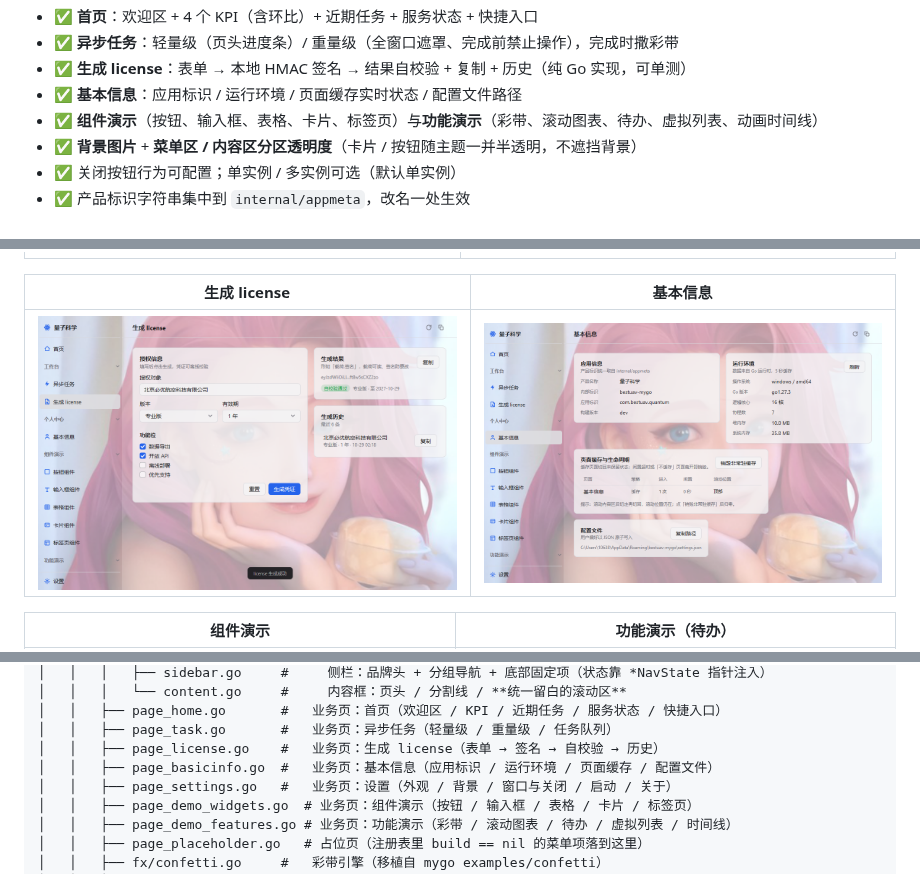
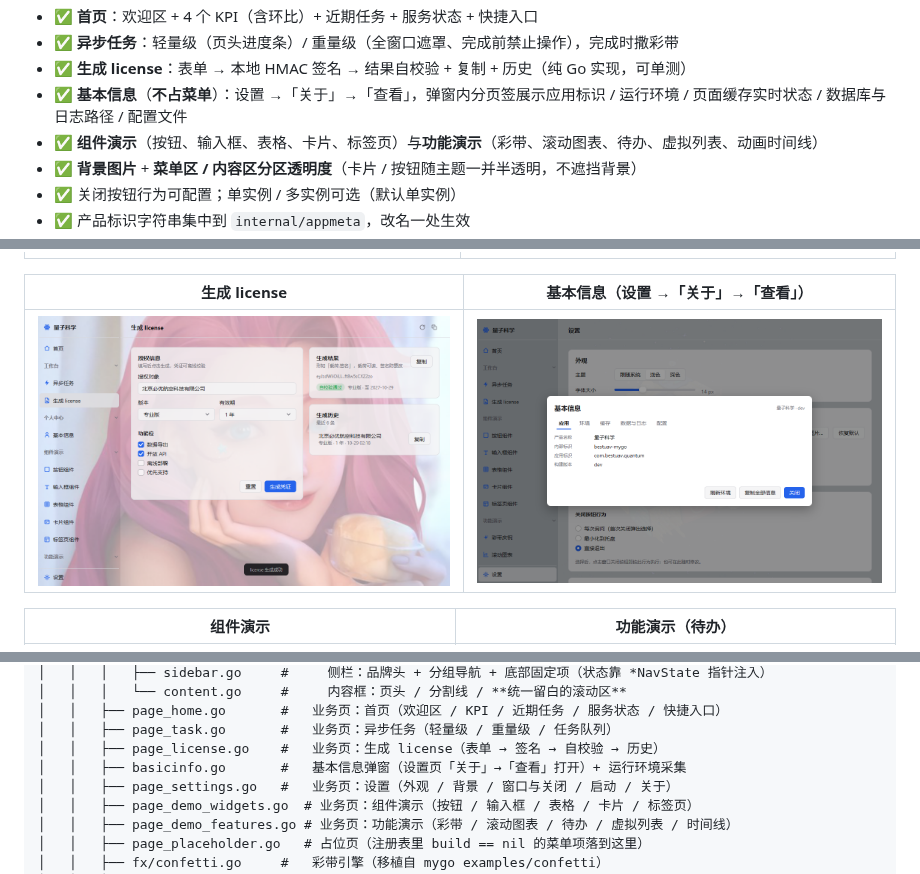
Before and after one commit to lark203/bestuav-mygo, a Markdown page: README.md, 3 parts joined by grey strips. Drawn GitHub-style; pictures changed too: docs/screenshots/04-basic-info.png.

```diff
--- a/README.md
+++ b/README.md
@@ -21,7 +21,7 @@
 - ✅ **首页**：欢迎区 + 4 个 KPI（含环比）+ 近期任务 + 服务状态 + 快捷入口
 - ✅ **异步任务**：轻量级（页头进度条）/ 重量级（全窗口遮罩、完成前禁止操作），完成时撒彩带
 - ✅ **生成 license**：表单 → 本地 HMAC 签名 → 结果自校验 + 复制 + 历史（纯 Go 实现，可单测）
-- ✅ **基本信息**：应用标识 / 运行环境 / 页面缓存实时状态 / 配置文件路径
+- ✅ **基本信息**（**不占菜单**）：设置 →「关于」→「查看」，弹窗内分页签展示应用标识 / 运行环境 / 页面缓存实时状态 / 数据库与日志路径 / 配置文件
 - ✅ **组件演示**（按钮、输入框、表格、卡片、标签页）与**功能演示**（彩带、滚动图表、待办、虚拟列表、动画时间线）
 - ✅ **背景图片** + **菜单区 / 内容区分区透明度**（卡片 / 按钮随主题一并半透明，不遮挡背景）
 - ✅ 关闭按钮行为可配置；单实例 / 多实例可选（默认单实例）
@@ -37,7 +37,7 @@
 |---|---|
 | ![首页](docs/screenshots/01-home.png) | ![异步任务](docs/screenshots/02-task.png) |
 
-| 生成 license | 基本信息 |
+| 生成 license | 基本信息（设置 →「关于」→「查看」） |
 |---|---|
 | ![生成 license](docs/screenshots/03-license.png) | ![基本信息](docs/screenshots/04-basic-info.png) |
 
@@ -93,7 +93,7 @@ bestuav-mygo/
 │   │   ├── page_home.go       #   业务页：首页（欢迎区 / KPI / 近期任务 / 服务状态 / 快捷入口）
 │   │   ├── page_task.go       #   业务页：异步任务（轻量级 / 重量级 / 任务队列）
 │   │   ├── page_license.go    #   业务页：生成 license（表单 → 签名 → 自校验 → 历史）
-│   │   ├── page_basicinfo.go  #   业务页：基本信息（应用标识 / 运行环境 / 页面缓存 / 配置文件）
+│   │   ├── basicinfo.go       #   基本信息弹窗（设置页「关于」→「查看」打开）+ 运行环境采集
 │   │   ├── page_settings.go   #   业务页：设置（外观 / 背景 / 窗口与关闭 / 启动 / 关于）
 │   │   ├── page_demo_widgets.go  # 业务页：组件演示（按钮 / 输入框 / 表格 / 卡片 / 标签页）
 │   │   ├── page_demo_features.go # 业务页：功能演示（彩带 / 滚动图表 / 待办 / 虚拟列表 / 时间线）
```
Also changed, not shown: other parts of README.md (+4 -3 lines), docs/20261029_基本信息改为设置页弹窗并移除个人中心.md (added, +80 -0 lines), 9 other files.
